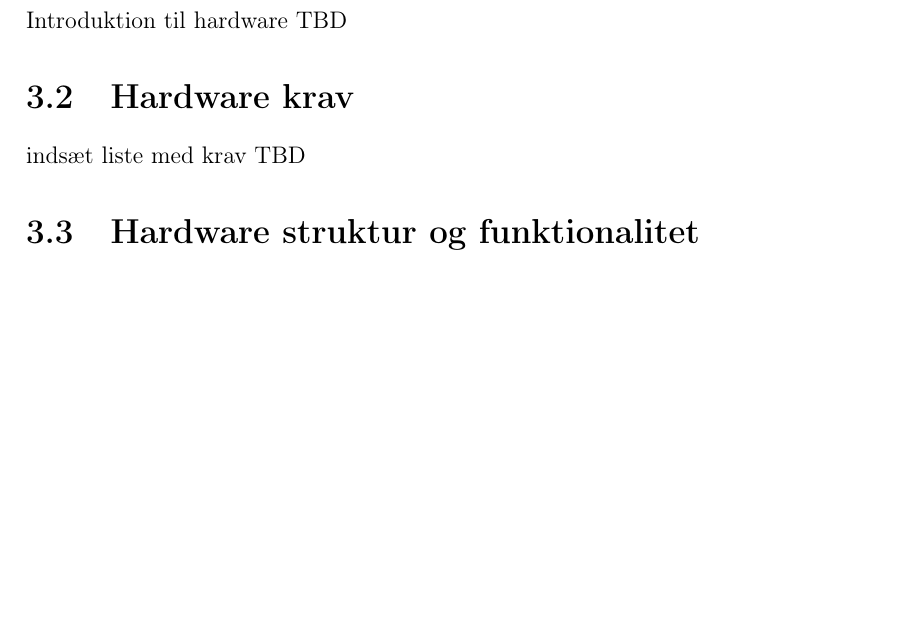
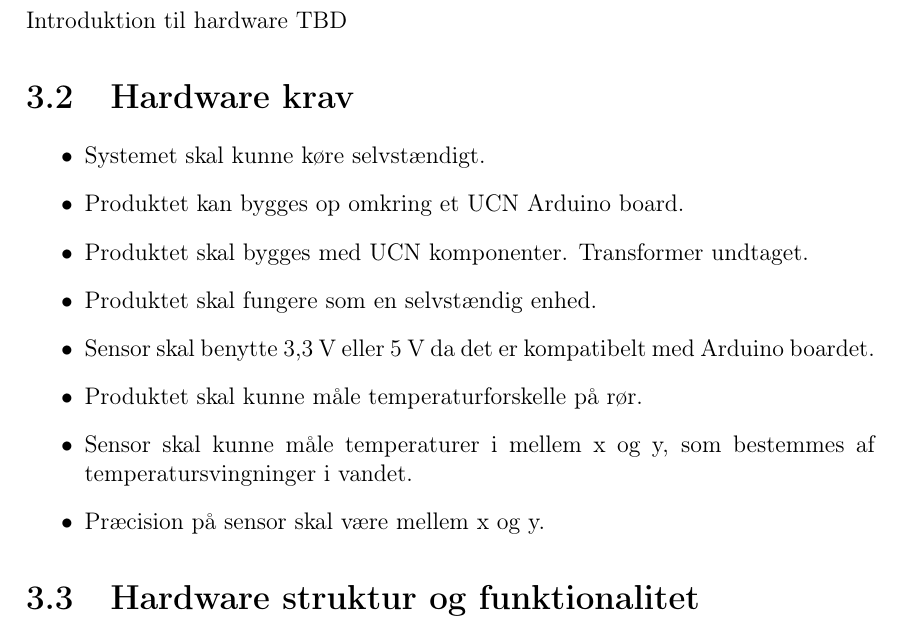
Before and after one commit to Henrik689/UCNG1P2, a LaTeX book (Rapport/rapport.tex, which reads Rapport/contents/hardware/hardwarespec.tex): part of page 10 of 22, cut so that both start at the same text, the shorter picture padded with empty space. Compiled offline with pdfLaTeX.

Commit message:
hardware krav lavet

```diff
--- a/Rapport/contents/hardware/hardwarespec.tex
+++ b/Rapport/contents/hardware/hardwarespec.tex
@@ -1,3 +1,12 @@
 Introduktion til hardware TBD
 \section{Hardware krav}
-indsæt liste med krav TBD
+\begin{enumerate}
+	\item[•]Systemet skal kunne køre selvstændigt.
+	\item[•]Produktet kan bygges op omkring et UCN Arduino board.
+	\item[•]Produktet skal bygges med UCN komponenter. Transformer undtaget.
+	\item[•]Produktet skal fungere som en selvstændig enhed.
+	\item[•]Sensor skal benytte 3,3 V eller 5 V da det er kompatibelt med Arduino boardet.
+	\item[•]Produktet skal kunne måle temperaturforskelle på rør.
+	\item[•]Sensor skal kunne måle temperaturer i mellem x og y, som bestemmes af temperatursvingninger i vandet.
+	\item[•]Præcision på sensor skal være mellem x og y.
+\end{enumerate}
```
